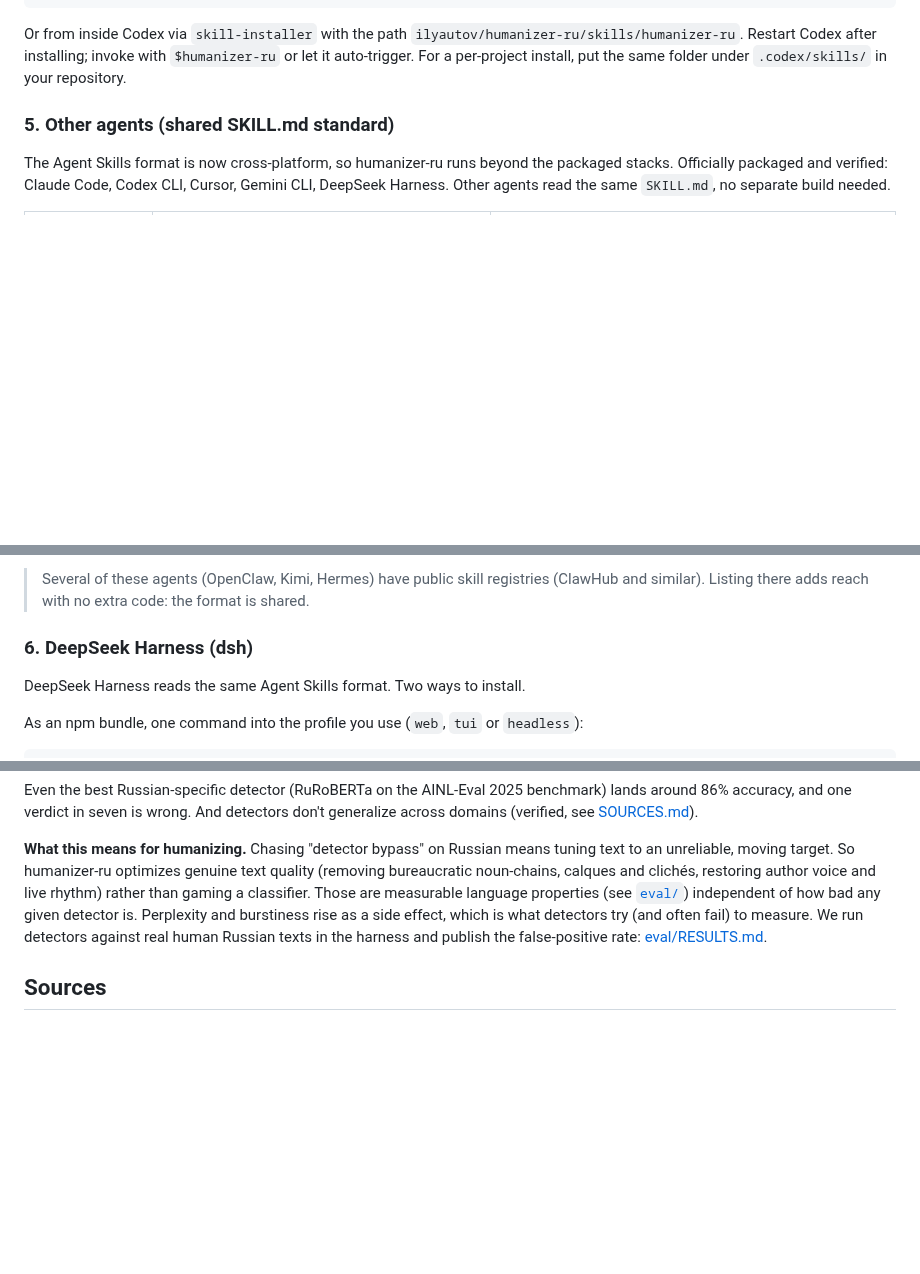
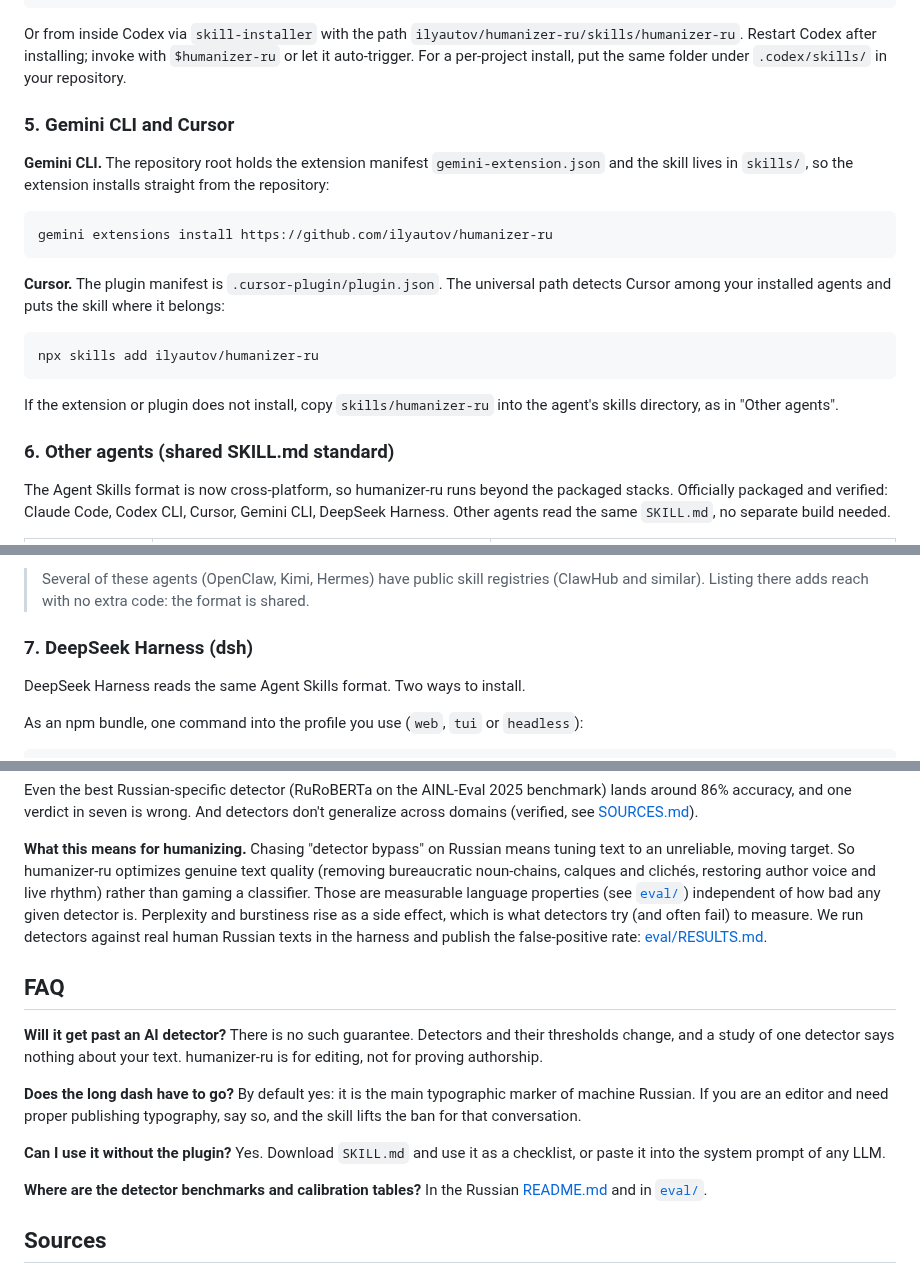
Before and after one commit to ilyautov/humanizer-ru, a Markdown page: README.en.md, 3 parts joined by grey strips. Rendered like a GitHub page; blank space fills up the shorter version.

````diff
--- a/README.en.md
+++ b/README.en.md
@@ -136,7 +150,23 @@ Or from inside Codex via `skill-installer` with the path
 invoke with `$humanizer-ru` or let it auto-trigger. For a per-project install,
 put the same folder under `.codex/skills/` in your repository.
 
-### 5. Other agents (shared SKILL.md standard)
+### 5. Gemini CLI and Cursor
+
+**Gemini CLI.** The repository root holds the extension manifest `gemini-extension.json` and the skill lives in `skills/`, so the extension installs straight from the repository:
+
+```bash
+gemini extensions install https://github.com/ilyautov/humanizer-ru
+```
+
+**Cursor.** The plugin manifest is `.cursor-plugin/plugin.json`. The universal path detects Cursor among your installed agents and puts the skill where it belongs:
+
+```bash
+npx skills add ilyautov/humanizer-ru
+```
+
+If the extension or plugin does not install, copy `skills/humanizer-ru` into the agent's skills directory, as in "Other agents".
+
+### 6. Other agents (shared SKILL.md standard)
 
 The Agent Skills format is now cross-platform, so humanizer-ru runs beyond the packaged stacks. Officially packaged and verified: Claude Code, Codex CLI, Cursor, Gemini CLI, DeepSeek Harness. Other agents read the same `SKILL.md`, no separate build needed.
 
@@ -150,7 +180,7 @@ Generic path for native readers: drop the skill folder into the directory the ag
 
 > Several of these agents (OpenClaw, Kimi, Hermes) have public skill registries (ClawHub and similar). Listing there adds reach with no extra code: the format is shared.
 
-### 6. DeepSeek Harness (dsh)
+### 7. DeepSeek Harness (dsh)
 
 DeepSeek Harness reads the same Agent Skills format. Two ways to install.
 
@@ -262,6 +322,16 @@ Even the best Russian-specific detector (RuRoBERTa on the AINL-Eval 2025 benchma
 
 **What this means for humanizing.** Chasing "detector bypass" on Russian means tuning text to an unreliable, moving target. So humanizer-ru optimizes genuine text quality (removing bureaucratic noun-chains, calques and clichés, restoring author voice and live rhythm) rather than gaming a classifier. Those are measurable language properties (see [`eval/`](eval/)) independent of how bad any given detector is. Perplexity and burstiness rise as a side effect, which is what detectors try (and often fail) to measure. We run detectors against real human Russian texts in the harness and publish the false-positive rate: [eval/RESULTS.md](eval/RESULTS.md).
 
+## FAQ
+
+**Will it get past an AI detector?** There is no such guarantee. Detectors and their thresholds change, and a study of one detector says nothing about your text. humanizer-ru is for editing, not for proving authorship.
+
+**Does the long dash have to go?** By default yes: it is the main typographic marker of machine Russian. If you are an editor and need proper publishing typography, say so, and the skill lifts the ban for that conversation.
+
+**Can I use it without the plugin?** Yes. Download `SKILL.md` and use it as a checklist, or paste it into the system prompt of any LLM.
+
+**Where are the detector benchmarks and calibration tables?** In the Russian [README.md](README.md) and in [`eval/`](eval/).
+
 ## Sources
 
 Patterns drawn from the Wikipedia AI Cleanup Project, the Dialog Conference shared tasks (RuATD-2022, AINL-Eval 2025), verified academic papers (DivEye, PIFE, MASH, Antislop, NeurIPS 2025) and our own measurements on three open corpora (35,158 + 5,759 + 14,763 = 55,680 texts, reports in `eval/`). Every citation and figure is checked against primary sources; unverified ones were removed. Full provenance: [SOURCES.md](SOURCES.md).
````
Also changed, not shown: other parts of README.en.md (+51 -7 lines), README.md (+23 -5 lines), README.zh.md (+50 -42 lines).
